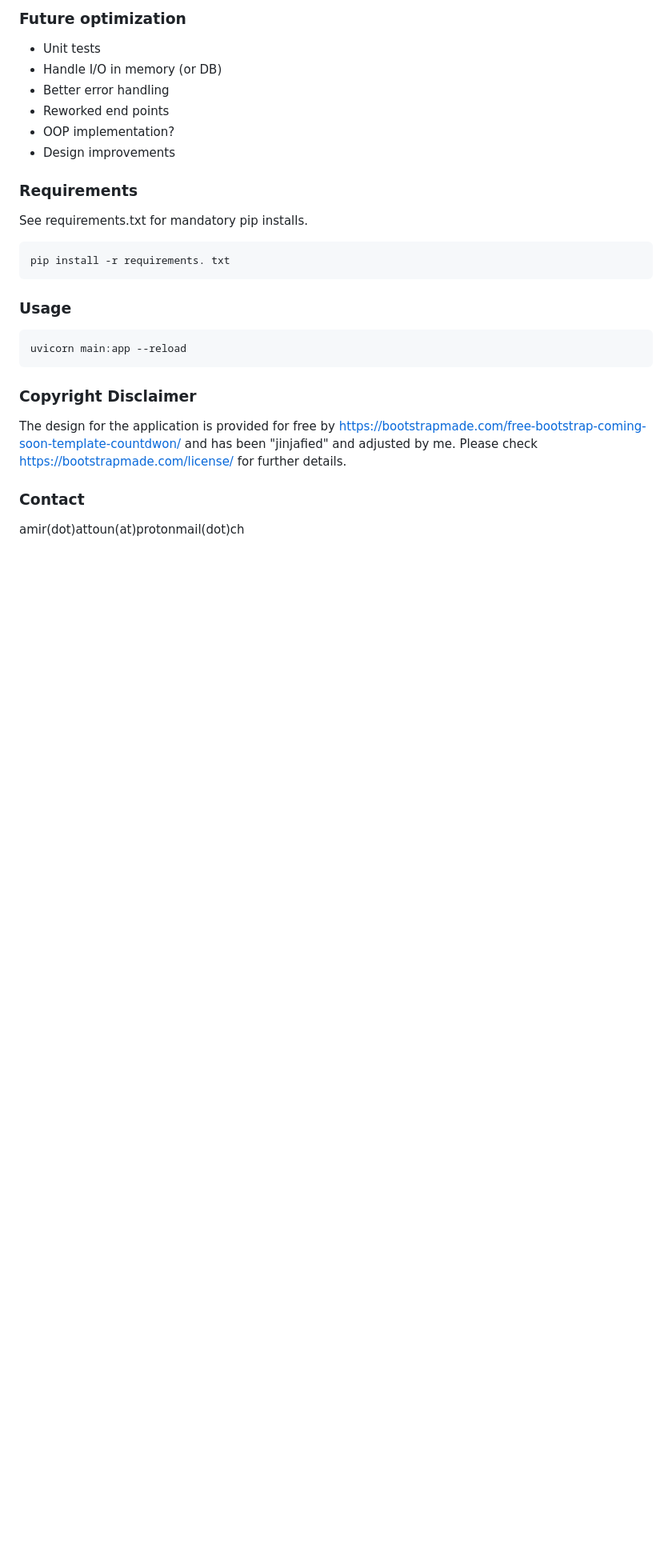
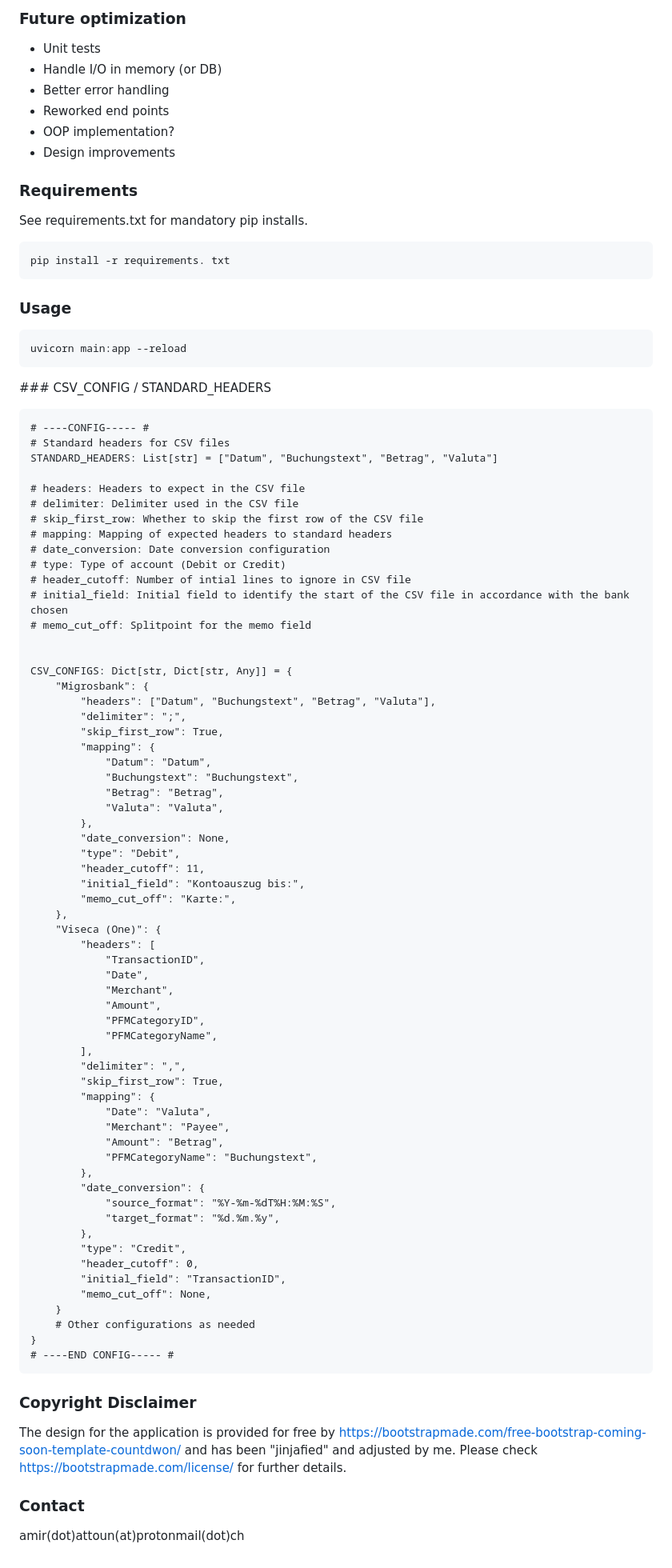
Before and after one commit to AmirAttoun/YNAB-Converter, a Markdown page: README.md, the part around one of its changes. Shown at 80% size. Rendered like a GitHub page; blank space fills up the shorter version.

````diff
--- a/README.md
+++ b/README.md
@@ -86,6 +85,71 @@ pip install -r requirements. txt
 ```
 uvicorn main:app --reload
 ```
+### CSV_CONFIG / STANDARD_HEADERS
+```
+# ----CONFIG----- #
+# Standard headers for CSV files
+STANDARD_HEADERS: List[str] = ["Datum", "Buchungstext", "Betrag", "Valuta"]
+
+# headers: Headers to expect in the CSV file
+# delimiter: Delimiter used in the CSV file
+# skip_first_row: Whether to skip the first row of the CSV file
+# mapping: Mapping of expected headers to standard headers
+# date_conversion: Date conversion configuration
+# type: Type of account (Debit or Credit)
+# header_cutoff: Number of intial lines to ignore in CSV file
+# initial_field: Initial field to identify the start of the CSV file in accordance with the bank chosen
+# memo_cut_off: Splitpoint for the memo field
+
+
+CSV_CONFIGS: Dict[str, Dict[str, Any]] = {
+    "Migrosbank": {
+        "headers": ["Datum", "Buchungstext", "Betrag", "Valuta"],
+        "delimiter": ";",
+        "skip_first_row": True,
+        "mapping": {
+            "Datum": "Datum",
+            "Buchungstext": "Buchungstext",
+            "Betrag": "Betrag",
+            "Valuta": "Valuta",
+        },
+        "date_conversion": None,
+        "type": "Debit",
+        "header_cutoff": 11,
+        "initial_field": "Kontoauszug bis:",
+        "memo_cut_off": "Karte:",
+    },
+    "Viseca (One)": {
+        "headers": [
+            "TransactionID",
+            "Date",
+            "Merchant",
+            "Amount",
+            "PFMCategoryID",
+            "PFMCategoryName",
+        ],
+        "delimiter": ",",
+        "skip_first_row": True,
+        "mapping": {
+            "Date": "Valuta",
+            "Merchant": "Payee",
+            "Amount": "Betrag",
+            "PFMCategoryName": "Buchungstext",
+        },
+        "date_conversion": {
+            "source_format": "%Y-%m-%dT%H:%M:%S",
+            "target_format": "%d.%m.%y",
+        },
+        "type": "Credit",
+        "header_cutoff": 0,
+        "initial_field": "TransactionID",
+        "memo_cut_off": None,
+    }
+    # Other configurations as needed
+}
+# ----END CONFIG----- #
+```
+
 ### Copyright Disclaimer
 The design for the application is provided for free by https://bootstrapmade.com/free-bootstrap-coming-soon-template-countdwon/ and has been "jinjafied" and adjusted by me.
 Please check https://bootstrapmade.com/license/ for further details.
````
Also changed, not shown: other parts of README.md (+1 -2 lines).
